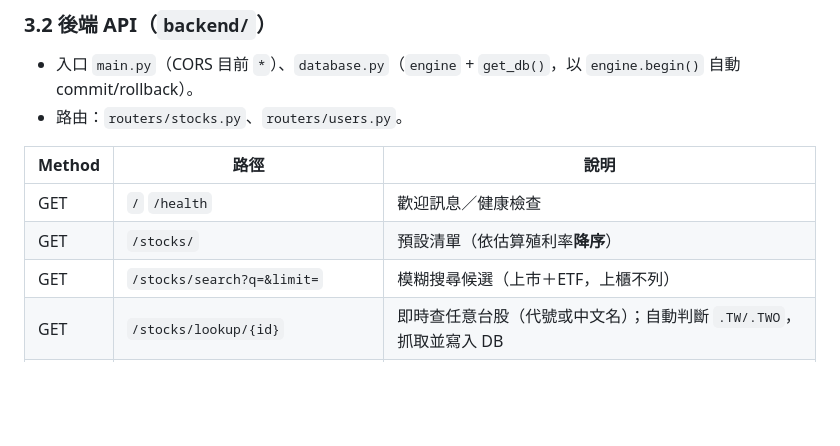
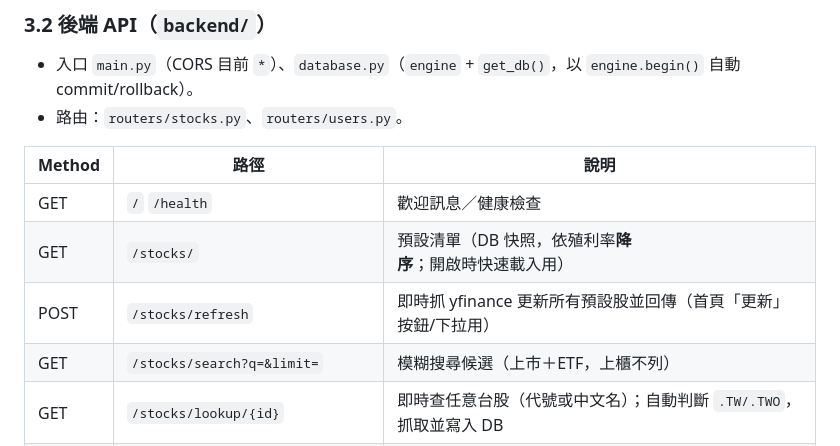
Before and after one commit to hank92312/Savestock, a Markdown page: APP.md, the part around the change. Rendered like a GitHub page; blank space fills up the shorter version.

```diff
--- a/APP.md
+++ b/APP.md
@@ -52,7 +52,8 @@ Yahoo 財經 ──(yfinance)──> ETL 批次運算 ──> savestock.db
 | Method | 路徑 | 說明 |
 | --- | --- | --- |
 | GET | `/` `/health` | 歡迎訊息／健康檢查 |
-| GET | `/stocks/` | 預設清單（依估算殖利率**降序**） |
+| GET | `/stocks/` | 預設清單（DB 快照，依殖利率**降序**；開啟時快速載入用） |
+| POST | `/stocks/refresh` | 即時抓 yfinance 更新所有預設股並回傳（首頁「更新」按鈕/下拉用） |
 | GET | `/stocks/search?q=&limit=` | 模糊搜尋候選（上市＋ETF，上櫃不列） |
 | GET | `/stocks/lookup/{id}` | 即時查任意台股（代號或中文名）；自動判斷 `.TW/.TWO`，抓取並寫入 DB |
 | GET | `/stocks/{id}` | 單一股票（DB 快照） |
```
Also changed, not shown: TODONEXT.md (+4 -0 lines).
